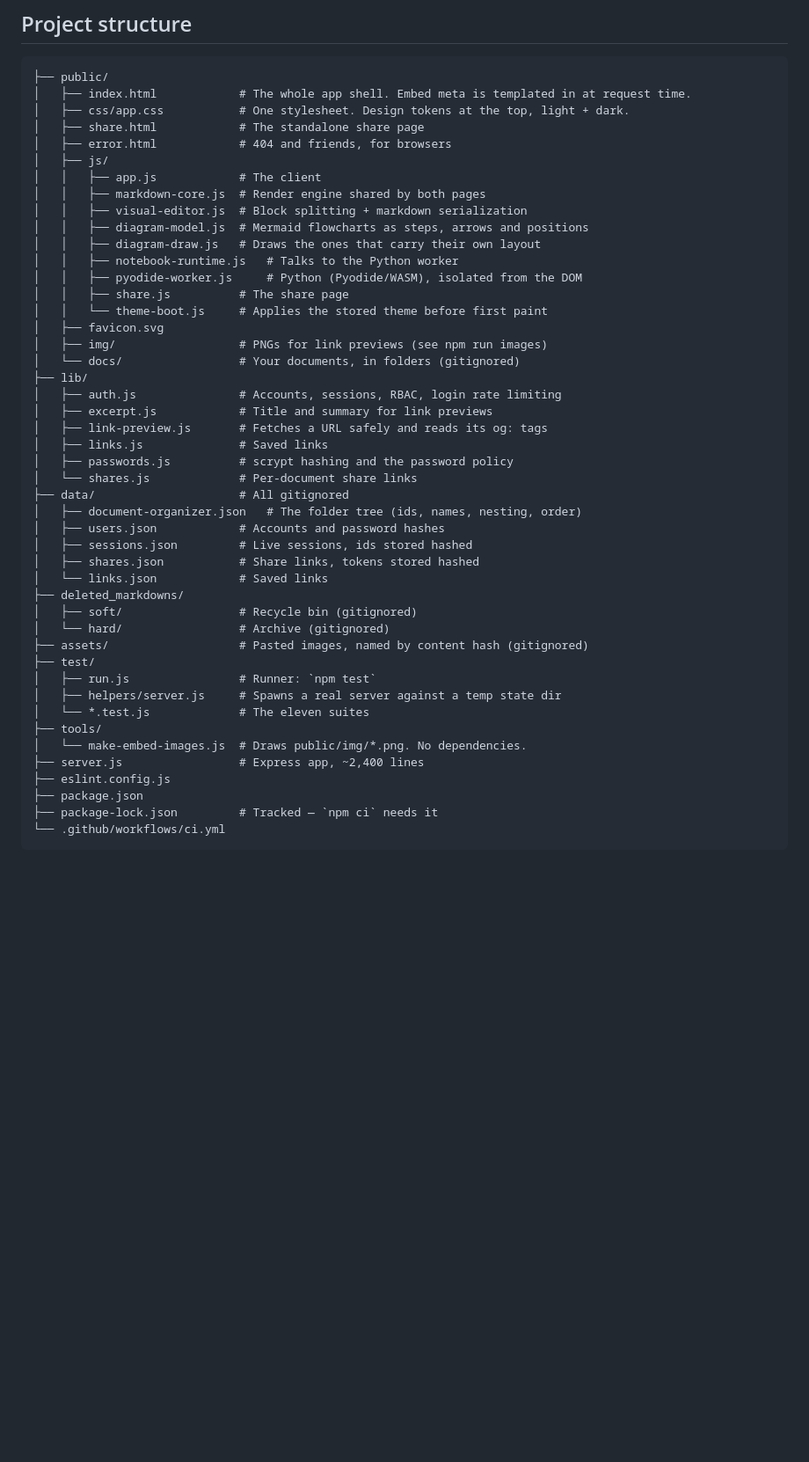
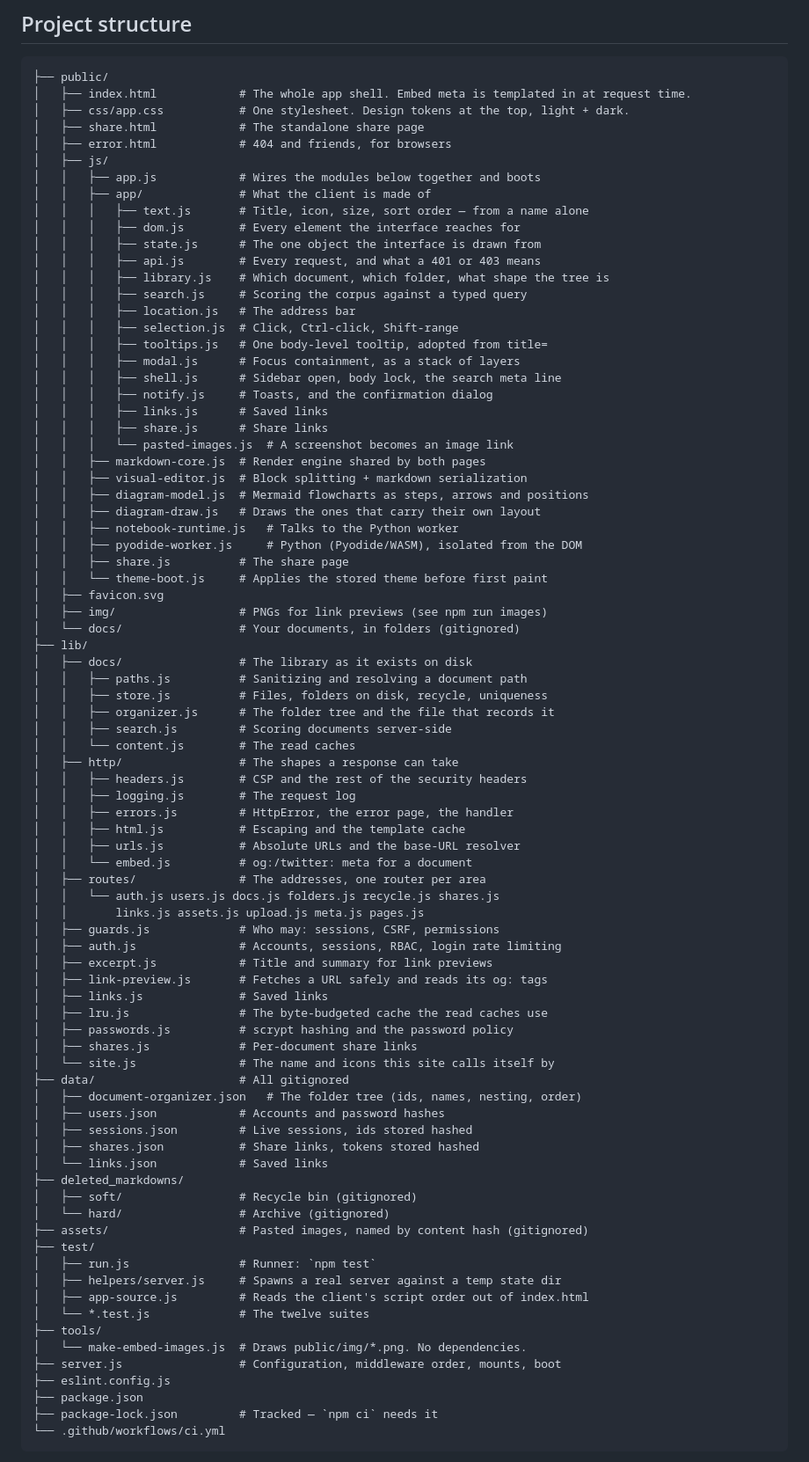
Before and after one commit to Azaken1248/MarkdownViewer, a Markdown page: README.md, the part around one of its changes. Shown at 88% size. Rendered like a GitHub page; blank space fills up the shorter version.

```diff
--- a/README.md
+++ b/README.md
@@ -103,7 +103,23 @@ proxy hop rather than the client's scheme.
 │   ├── share.html            # The standalone share page
 │   ├── error.html            # 404 and friends, for browsers
 │   ├── js/
-│   │   ├── app.js            # The client
+│   │   ├── app.js            # Wires the modules below together and boots
+│   │   ├── app/              # What the client is made of
+│   │   │   ├── text.js       # Title, icon, size, sort order — from a name alone
+│   │   │   ├── dom.js        # Every element the interface reaches for
+│   │   │   ├── state.js      # The one object the interface is drawn from
+│   │   │   ├── api.js        # Every request, and what a 401 or 403 means
+│   │   │   ├── library.js    # Which document, which folder, what shape the tree is
+│   │   │   ├── search.js     # Scoring the corpus against a typed query
+│   │   │   ├── location.js   # The address bar
+│   │   │   ├── selection.js  # Click, Ctrl-click, Shift-range
+│   │   │   ├── tooltips.js   # One body-level tooltip, adopted from title=
+│   │   │   ├── modal.js      # Focus containment, as a stack of layers
+│   │   │   ├── shell.js      # Sidebar open, body lock, the search meta line
+│   │   │   ├── notify.js     # Toasts, and the confirmation dialog
+│   │   │   ├── links.js      # Saved links
+│   │   │   ├── share.js      # Share links
+│   │   │   └── pasted-images.js  # A screenshot becomes an image link
 │   │   ├── markdown-core.js  # Render engine shared by both pages
 │   │   ├── visual-editor.js  # Block splitting + markdown serialization
 │   │   ├── diagram-model.js  # Mermaid flowcharts as steps, arrows and positions
@@ -116,12 +132,31 @@ proxy hop rather than the client's scheme.
 │   ├── img/                  # PNGs for link previews (see npm run images)
 │   └── docs/                 # Your documents, in folders (gitignored)
 ├── lib/
+│   ├── docs/                 # The library as it exists on disk
+│   │   ├── paths.js          # Sanitizing and resolving a document path
+│   │   ├── store.js          # Files, folders on disk, recycle, uniqueness
+│   │   ├── organizer.js      # The folder tree and the file that records it
+│   │   ├── search.js         # Scoring documents server-side
+│   │   └── content.js        # The read caches
+│   ├── http/                 # The shapes a response can take
+│   │   ├── headers.js        # CSP and the rest of the security headers
+│   │   ├── logging.js        # The request log
+│   │   ├── errors.js         # HttpError, the error page, the handler
+│   │   ├── html.js           # Escaping and the template cache
+│   │   ├── urls.js           # Absolute URLs and the base-URL resolver
+│   │   └── embed.js          # og:/twitter: meta for a document
+│   ├── routes/               # The addresses, one router per area
+│   │   └── auth.js users.js docs.js folders.js recycle.js shares.js
+│   │       links.js assets.js upload.js meta.js pages.js
+│   ├── guards.js             # Who may: sessions, CSRF, permissions
 │   ├── auth.js               # Accounts, sessions, RBAC, login rate limiting
 │   ├── excerpt.js            # Title and summary for link previews
 │   ├── link-preview.js       # Fetches a URL safely and reads its og: tags
 │   ├── links.js              # Saved links
+│   ├── lru.js                # The byte-budgeted cache the read caches use
 │   ├── passwords.js          # scrypt hashing and the password policy
-│   └── shares.js             # Per-document share links
+│   ├── shares.js             # Per-document share links
+│   └── site.js               # The name and icons this site calls itself by
 ├── data/                     # All gitignored
 │   ├── document-organizer.json   # The folder tree (ids, names, nesting, order)
 │   ├── users.json            # Accounts and password hashes
@@ -135,10 +170,11 @@ proxy hop rather than the client's scheme.
 ├── test/
 │   ├── run.js                # Runner: `npm test`
 │   ├── helpers/server.js     # Spawns a real server against a temp state dir
-│   └── *.test.js             # The eleven suites
+│   ├── app-source.js         # Reads the client's script order out of index.html
+│   └── *.test.js             # The twelve suites
 ├── tools/
 │   └── make-embed-images.js  # Draws public/img/*.png. No dependencies.
-├── server.js                 # Express app, ~2,400 lines
+├── server.js                 # Configuration, middleware order, mounts, boot
 ├── eslint.config.js
 ├── package.json
 ├── package-lock.json         # Tracked — `npm ci` needs it
```
Also changed, not shown: other parts of README.md (+40 -1 lines).
